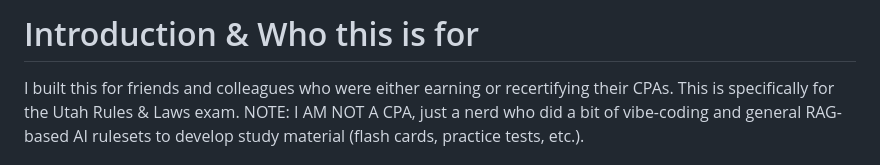
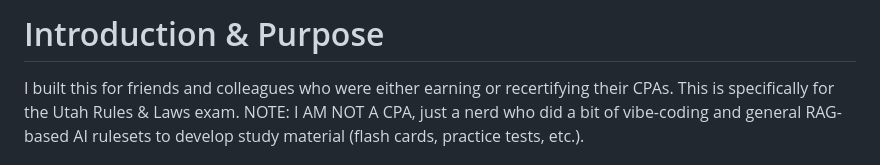
Before and after one commit to steven-smith-itnet/cpa-utrules, a Markdown page: README.md, the part around the change. Rendered like a GitHub page.

Commit message:
Update section title from 'Who this is for' to 'Purpose'

```diff
--- a/README.md
+++ b/README.md
@@ -1,4 +1,4 @@
-# Introduction & Who this is for
+# Introduction & Purpose
 
 I built this for friends and colleagues who were either earning or recertifying their CPAs. This is specifically for the Utah Rules & Laws exam.
 NOTE: I AM NOT A CPA, just a nerd who did a bit of vibe-coding and general RAG-based AI rulesets to develop study material (flash cards, practice tests, etc.).
```
